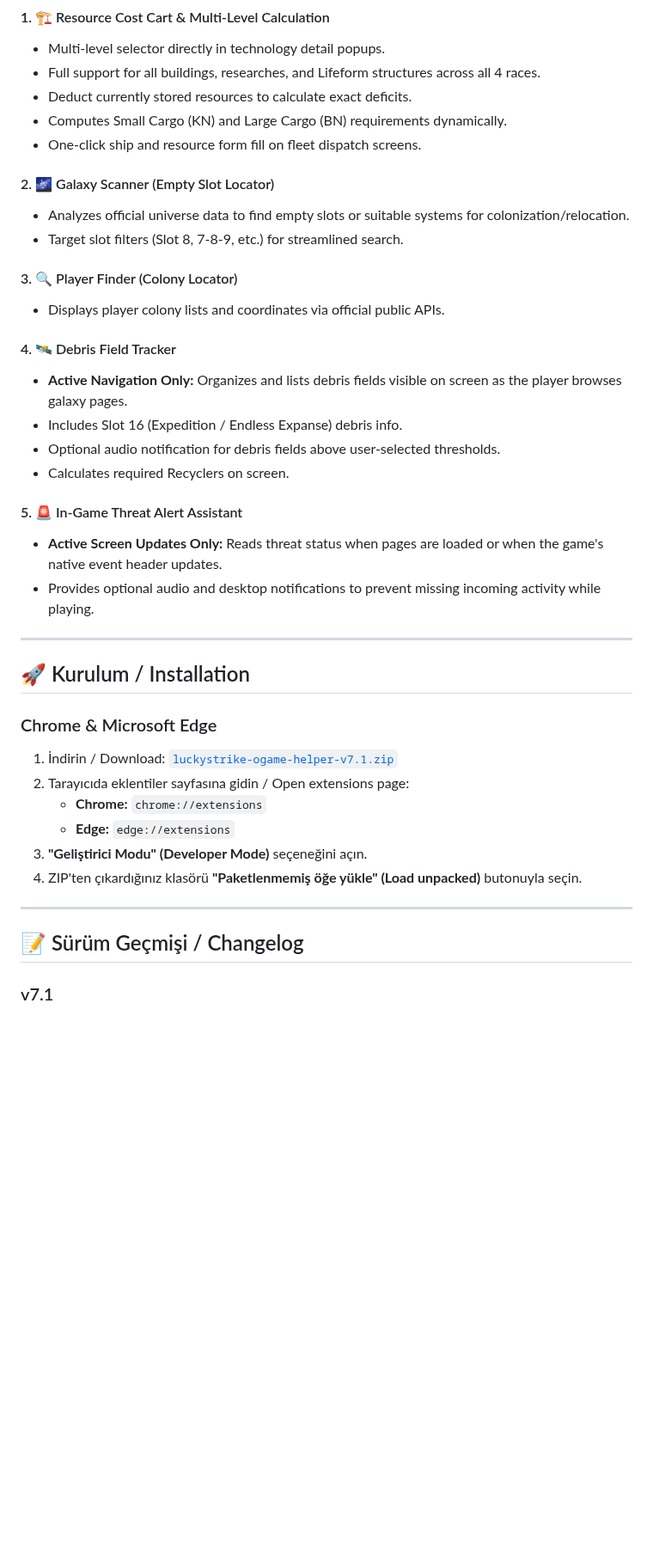
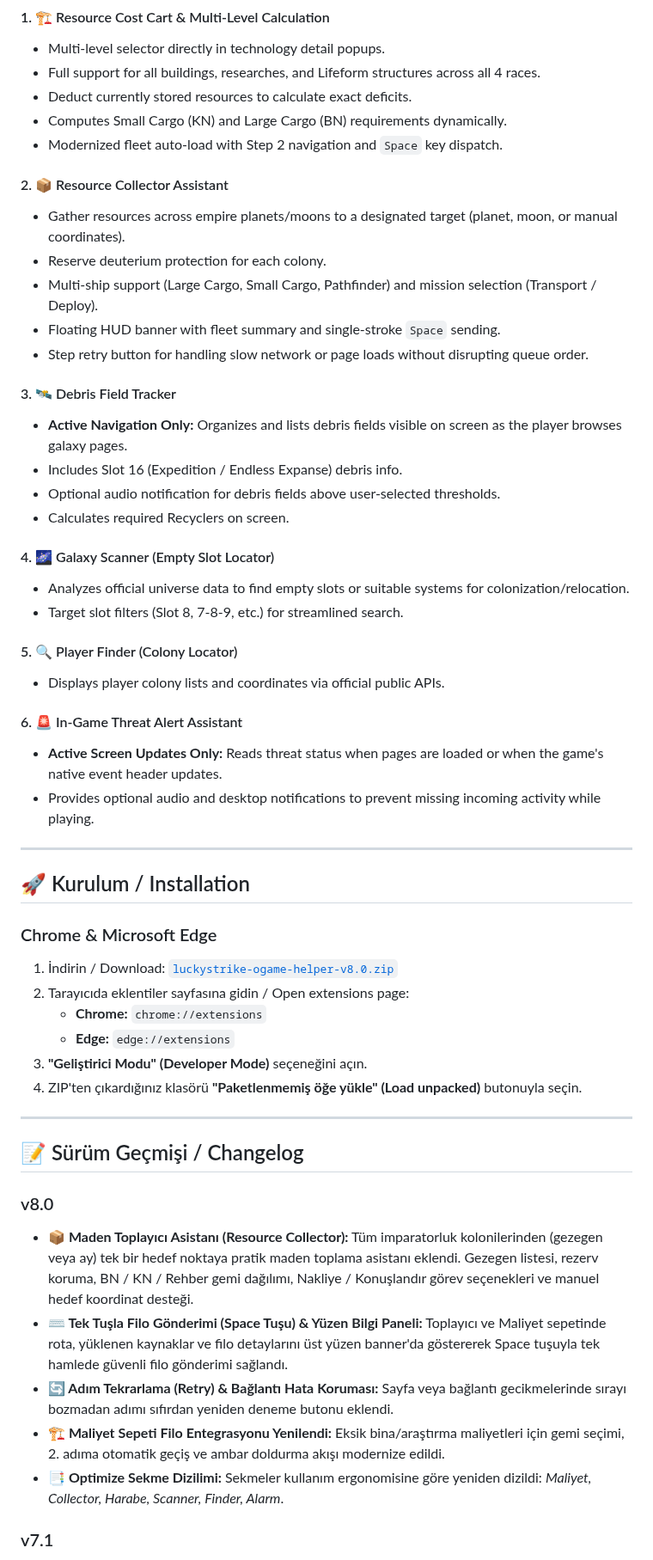
Before and after one commit to kadirersoy/luckystrike-ogame-helper, a Markdown page: README.md, the part around one of its changes. Shown at 86% size. GitHub-like rendering; blank space fills up the shorter version.

```diff
--- a/README.md
+++ b/README.md
@@ -100,22 +114,29 @@ LuckyStrike OGame Helper is engineered with strict adherence to **Gameforge Term
 - Full support for all buildings, researches, and Lifeform structures across all 4 races.
 - Deduct currently stored resources to calculate exact deficits.
 - Computes Small Cargo (KN) and Large Cargo (BN) requirements dynamically.
-- One-click ship and resource form fill on fleet dispatch screens.
+- Modernized fleet auto-load with Step 2 navigation and `Space` key dispatch.
 
-#### 2. 🌌 Galaxy Scanner (Empty Slot Locator)
-- Analyzes official universe data to find empty slots or suitable systems for colonization/relocation.
-- Target slot filters (Slot 8, 7-8-9, etc.) for streamlined search.
+#### 2. 📦 Resource Collector Assistant
+- Gather resources across empire planets/moons to a designated target (planet, moon, or manual coordinates).
+- Reserve deuterium protection for each colony.
+- Multi-ship support (Large Cargo, Small Cargo, Pathfinder) and mission selection (Transport / Deploy).
+- Floating HUD banner with fleet summary and single-stroke `Space` sending.
+- Step retry button for handling slow network or page loads without disrupting queue order.
 
-#### 3. 🔍 Player Finder (Colony Locator)
-- Displays player colony lists and coordinates via official public APIs.
-
-#### 4. 🛰️ Debris Field Tracker
+#### 3. 🛰️ Debris Field Tracker
 - **Active Navigation Only:** Organizes and lists debris fields visible on screen as the player browses galaxy pages.
 - Includes Slot 16 (Expedition / Endless Expanse) debris info.
 - Optional audio notification for debris fields above user-selected thresholds.
 - Calculates required Recyclers on screen.
 
-#### 5. 🚨 In-Game Threat Alert Assistant
+#### 4. 🌌 Galaxy Scanner (Empty Slot Locator)
+- Analyzes official universe data to find empty slots or suitable systems for colonization/relocation.
+- Target slot filters (Slot 8, 7-8-9, etc.) for streamlined search.
+
+#### 5. 🔍 Player Finder (Colony Locator)
+- Displays player colony lists and coordinates via official public APIs.
+
+#### 6. 🚨 In-Game Threat Alert Assistant
 - **Active Screen Updates Only:** Reads threat status when pages are loaded or when the game's native event header updates.
 - Provides optional audio and desktop notifications to prevent missing incoming activity while playing.
 
@@ -124,7 +145,7 @@ LuckyStrike OGame Helper is engineered with strict adherence to **Gameforge Term
 ## 🚀 Kurulum / Installation
 
 ### Chrome & Microsoft Edge
-1. İndirin / Download: [`luckystrike-ogame-helper-v7.1.zip`](https://github.com/kadirersoy/luckystrike-ogame-helper/releases/latest)
+1. İndirin / Download: [`luckystrike-ogame-helper-v8.0.zip`](https://github.com/kadirersoy/luckystrike-ogame-helper/releases/latest)
 2. Tarayıcıda eklentiler sayfasına gidin / Open extensions page:
    - **Chrome:** `chrome://extensions`
    - **Edge:** `edge://extensions`
@@ -135,6 +156,13 @@ LuckyStrike OGame Helper is engineered with strict adherence to **Gameforge Term
 
 ## 📝 Sürüm Geçmişi / Changelog
 
+### v8.0
+- **📦 Maden Toplayıcı Asistanı (Resource Collector):** Tüm imparatorluk kolonilerinden (gezegen veya ay) tek bir hedef noktaya pratik maden toplama asistanı eklendi. Gezegen listesi, rezerv koruma, BN / KN / Rehber gemi dağılımı, Nakliye / Konuşlandır görev seçenekleri ve manuel hedef koordinat desteği.
+- **⌨️ Tek Tuşla Filo Gönderimi (Space Tuşu) & Yüzen Bilgi Paneli:** Toplayıcı ve Maliyet sepetinde rota, yüklenen kaynaklar ve filo detaylarını üst yüzen banner'da göstererek Space tuşuyla tek hamlede güvenli filo gönderimi sağlandı.
+- **🔄 Adım Tekrarlama (Retry) & Bağlantı Hata Koruması:** Sayfa veya bağlantı gecikmelerinde sırayı bozmadan adımı sıfırdan yeniden deneme butonu eklendi.
+- **🏗️ Maliyet Sepeti Filo Entegrasyonu Yenilendi:** Eksik bina/araştırma maliyetleri için gemi seçimi, 2. adıma otomatik geçiş ve ambar doldurma akışı modernize edildi.
+- **📑 Optimize Sekme Dizilimi:** Sekmeler kullanım ergonomisine göre yeniden dizildi: *Maliyet, Collector, Harabe, Scanner, Finder, Alarm*.
+
 ### v7.1
 - **🛡️ Oyun Kurallarına Tam Uyum:** Arka plan ağ istekleri kaldırılarak yalnızca oyuncunun sekme ve sayfa yenileme anlarında çalışan pasif mimariye geçildi.
 - **🎨 Yeni Metalik OGame Logosu:** Karanlık uzay teması ve metalik gümüş OGame tipografisi.
```
Also changed, not shown: other parts of README.md (+36 -22 lines), screenshots/tab_collector.png (added), 2 other files.
